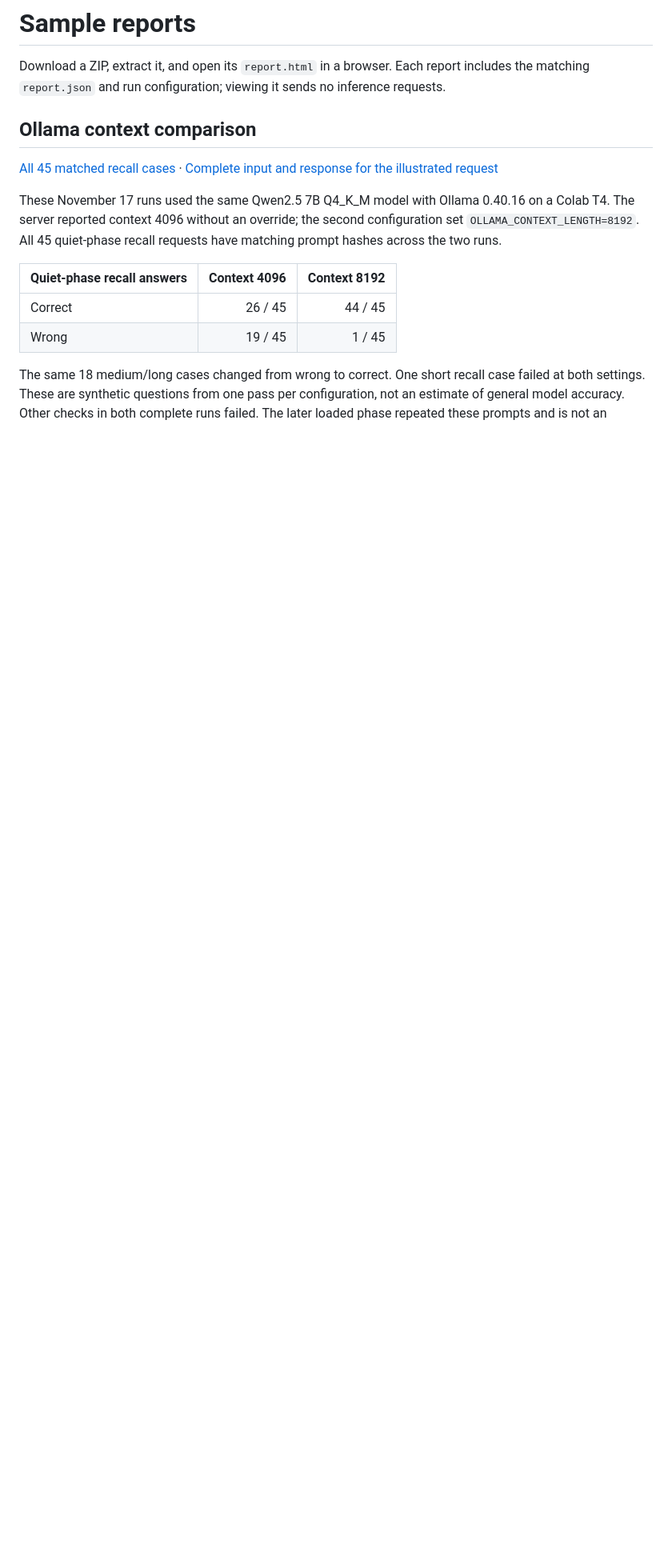
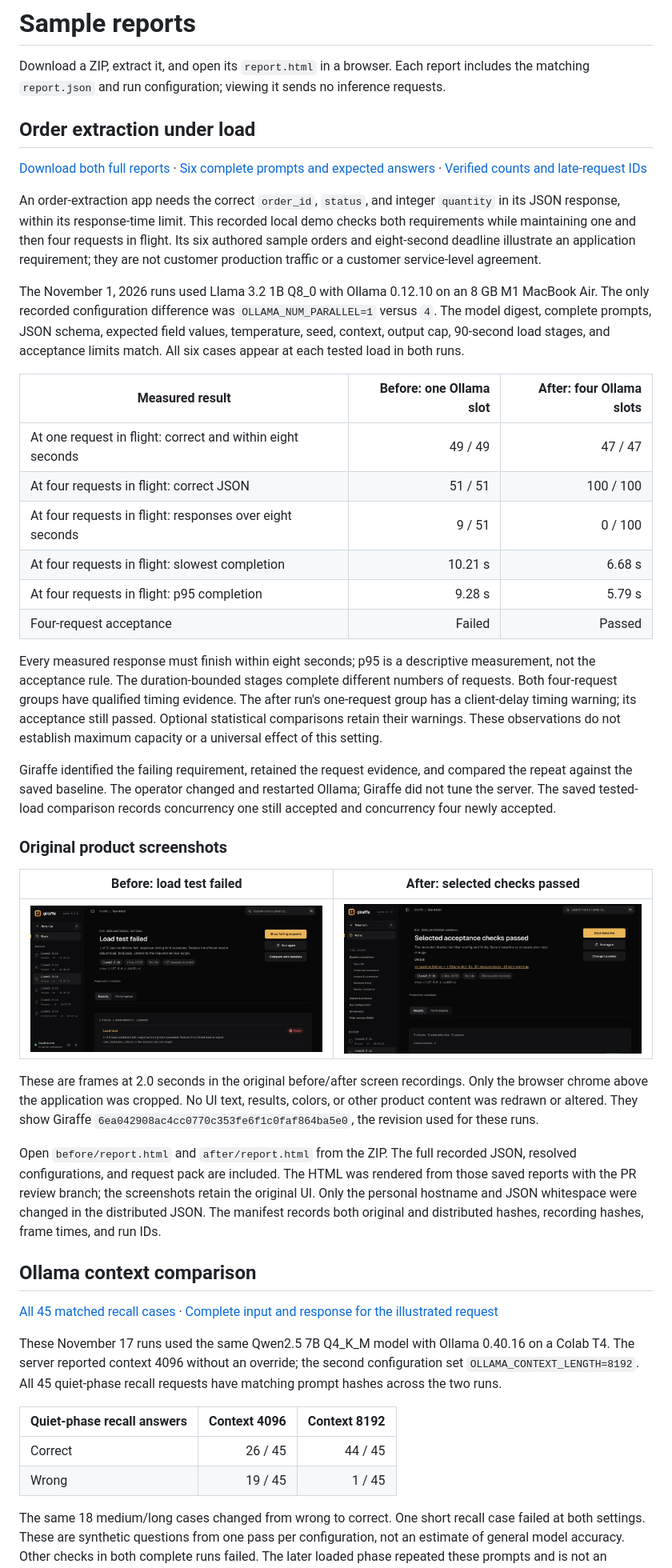
Before and after one commit to 0dust/giraffe, a Markdown page: docs/samples/README.md, the part around the change. Shown at 80% size. Rendered like a GitHub page; pictures changed too: docs/assets/readme/order-extraction-after.png (added), docs/assets/readme/order-extraction-before.png (added); blank space fills up the shorter version.

Commit message:
docs: preserve recorded order-extraction comparison and screenshots
Signed-off-by: Aiswarya Subramanian <aiswarya797@gmail.com>

```diff
--- a/docs/samples/README.md
+++ b/docs/samples/README.md
@@ -3,6 +3,66 @@
 Download a ZIP, extract it, and open its `report.html` in a browser. Each report
 includes the matching `report.json` and run configuration; viewing it sends no
 inference requests.
+
+## Order extraction under load
+
+[Download both full reports](order-extraction.zip?raw=true) ·
+[Six complete prompts and expected answers](order-extraction-questions.json) ·
+[Verified counts and late-request IDs](order-extraction-evidence.json)
+
+An order-extraction app needs the correct `order_id`, `status`, and integer
+`quantity` in its JSON response, within its response-time limit. This recorded
+local demo checks both requirements while maintaining one and then four requests
+in flight. Its six authored sample orders and eight-second deadline illustrate
+an application requirement; they are not customer production traffic or a
+customer service-level agreement.
+
+The November 1, 2026 runs used Llama 3.2 1B Q8_0 with Ollama 0.12.10 on an 8 GB
+M1 MacBook Air. The only recorded configuration difference was
+`OLLAMA_NUM_PARALLEL=1` versus `4`. The model digest, complete prompts, JSON
+schema, expected field values, temperature, seed, context, output cap, 90-second
+load stages, and acceptance limits match. All six cases appear at each tested
+load in both runs.
+
+| Measured result | Before: one Ollama slot | After: four Ollama slots |
+| --- | ---: | ---: |
+| At one request in flight: correct and within eight seconds | 49 / 49 | 47 / 47 |
+| At four requests in flight: correct JSON | 51 / 51 | 100 / 100 |
+| At four requests in flight: responses over eight seconds | 9 / 51 | 0 / 100 |
+| At four requests in flight: slowest completion | 10.21 s | 6.68 s |
+| At four requests in flight: p95 completion | 9.28 s | 5.79 s |
+| Four-request acceptance | Failed | Passed |
+
+Every measured response must finish within eight seconds; p95 is a descriptive
+measurement, not the acceptance rule. The duration-bounded stages complete
+different numbers of requests. Both four-request groups have qualified timing
+evidence. The after run's one-request group has a client-delay timing warning;
+its acceptance still passed. Optional statistical comparisons retain their
+warnings. These observations do not establish maximum capacity or a universal
+effect of this setting.
+
+Giraffe identified the failing requirement, retained the request evidence, and
+compared the repeat against the saved baseline. The operator changed and
+restarted Ollama; Giraffe did not tune the server. The saved tested-load comparison
+records concurrency one still accepted and concurrency four newly accepted.
+
+### Original product screenshots
+
+| Before: load test failed | After: selected checks passed |
+| --- | --- |
+| ![Original Giraffe screen showing the order-extraction load failure](../assets/readme/order-extraction-before.png) | ![Original Giraffe screen showing the same checks passing after the change](../assets/readme/order-extraction-after.png) |
+
+These are frames at 2.0 seconds in the original before/after screen recordings.
+Only the browser chrome above the application was cropped. No UI text, results,
+colors, or other product content was redrawn or altered. They show Giraffe
+`6ea042908ac4cc0770c353fe6f1c0faf864ba5e0`, the revision used for these runs.
+
+Open `before/report.html` and `after/report.html` from the ZIP. The full recorded
+JSON, resolved configurations, and request pack are included. The HTML was
+rendered from those saved reports with the PR review branch; the screenshots
+retain the original UI. Only the personal hostname and JSON whitespace were
+changed in the distributed JSON. The manifest records both original and
+distributed hashes, recording hashes, frame times, and run IDs.
 
 ## Ollama context comparison
 
```
Also changed, not shown: 4 other files.
